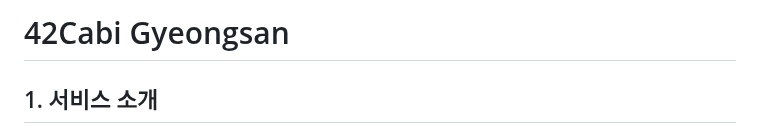
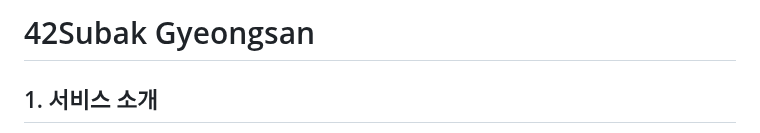
Before and after one commit to farmer0010/ft_transcendence, a Markdown page: backend/README.md, the part around the change. Drawn GitHub-style.

Commit message:
backend README 제목을 subak 기준으로 수정

```diff
--- a/backend/README.md
+++ b/backend/README.md
@@ -1,4 +1,4 @@
-# 42Cabi Gyeongsan
+# 42Subak Gyeongsan
 
 ## 1. 서비스 소개
 
```
